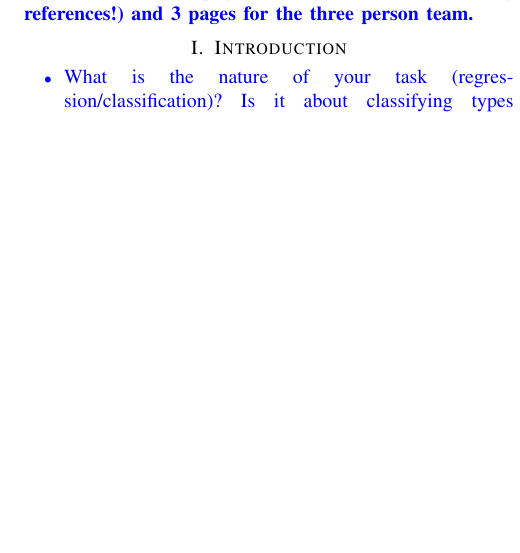
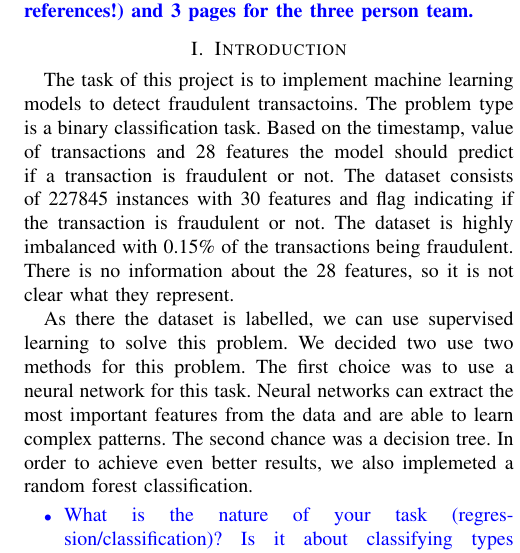
Before and after one commit to cesipy/machine-learning-project, a LaTeX paper (report/main.tex): part of one column of the page, cut so that both start at the same text, the shorter picture padded with empty space. Compiled offline with pdfLaTeX.

Commit message:
add introduction to report & add tuned params to mlp

```diff
--- a/report/main.tex
+++ b/report/main.tex
@@ -85,6 +85,16 @@ Matrikel Nr.: 12211124\\
 
 \section{Introduction}
 \label{sec:intro}
+The task of this project is to implement machine learning models to detect fraudulent transactoins.
+The problem type is a binary classification task. Based on the timestamp, value of transactions and 28 features the model should predict if a transaction is fraudulent or not.
+The dataset consists of 227845 instances with 30 features and flag indicating if the transaction is fraudulent or not. The dataset is highly imbalanced with 0.15\% % is this right??
+of the transactions being fraudulent. There is no information about the 28 features, so it is not clear what they represent.
+
+As there the dataset is labelled, we can use supervised learning to solve this problem. We decided two use two methods for this problem.
+The first choice was to use a neural network for this task. Neural networks can extract the most important features from the data and are able to learn complex patterns.
+The second chance was a decision tree. In order to achieve even better results, we also implemeted a random forest classification.
+
+
 
 {\color{blue}
 
```
Also changed, not shown: report/main.pdf, 1 other file.
